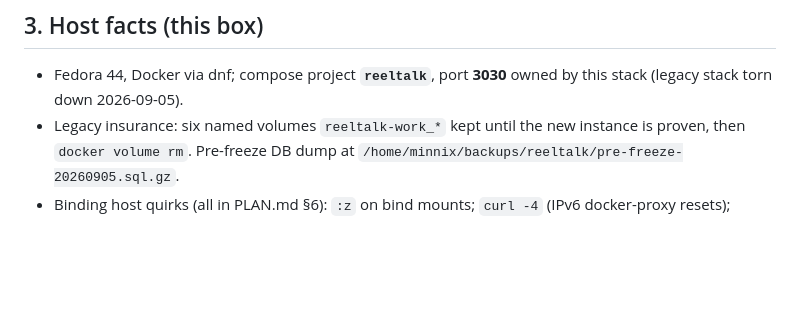
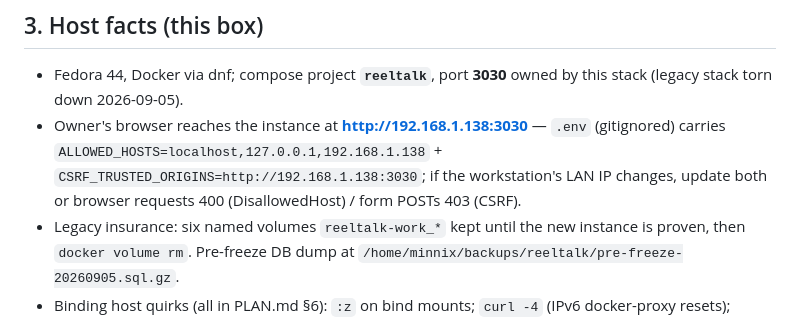
Before and after one commit to minnixtx/reeltalk, a Markdown page: PROGRESS.md, the part around the change. GitHub-like rendering; blank space fills up the shorter version.

Commit message:
Note LAN-IP access (ALLOWED_HOSTS/CSRF_TRUSTED_ORIGINS) in host facts

```diff
--- a/PROGRESS.md
+++ b/PROGRESS.md
@@ -157,6 +157,7 @@ Fourth increment of M1. `Status` model in `reeltalk.core` (owner direction; amen
 ## 3. Host facts (this box)
 
 - Fedora 44, Docker via dnf; compose project **`reeltalk`**, port **3030** owned by this stack (legacy stack torn down 2026-09-05).
+- Owner's browser reaches the instance at **http://192.168.1.138:3030** — `.env` (gitignored) carries `ALLOWED_HOSTS=localhost,127.0.0.1,192.168.1.138` + `CSRF_TRUSTED_ORIGINS=http://192.168.1.138:3030`; if the workstation's LAN IP changes, update both or browser requests 400 (DisallowedHost) / form POSTs 403 (CSRF).
 - Legacy insurance: six named volumes `reeltalk-work_*` kept until the new instance is proven, then `docker volume rm`. Pre-freeze DB dump at `/home/minnix/backups/reeltalk/pre-freeze-20260905.sql.gz`.
 - Binding host quirks (all in PLAN.md §6): `:z` on bind mounts; `curl -4` (IPv6 docker-proxy resets); artifact volumes (`static_volume`, `media_volume`) re-initialize from the image after a runtime-user change — never touch `pgdata`. (The nginx-restart-after-web-rebuild and rebuild-all-celery-images quirks are gone with those services.)
 - Resource constraint: local LLM inference on a separate server — at most ONE background subagent at a time; serialize heavy docker/pytest runs.
```
